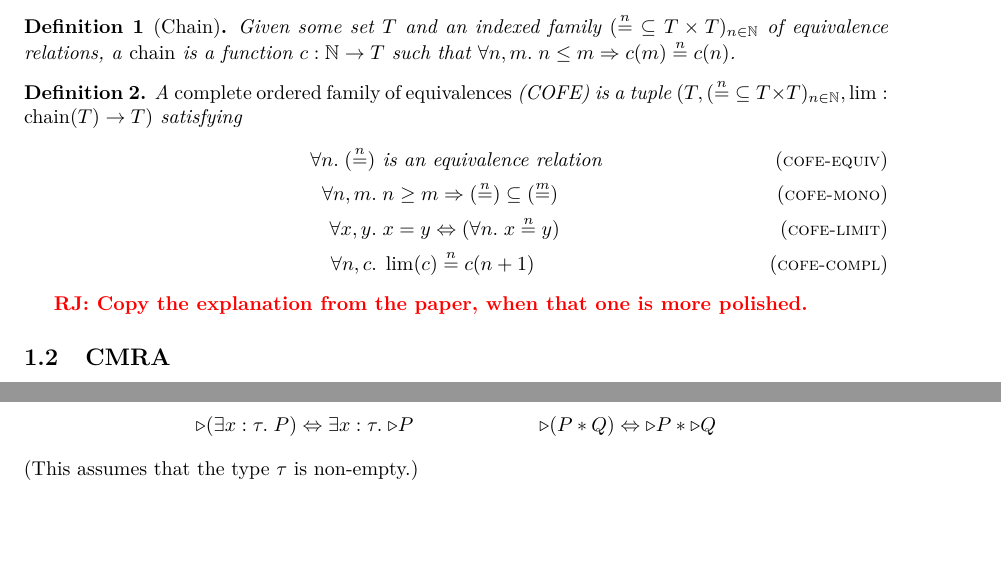
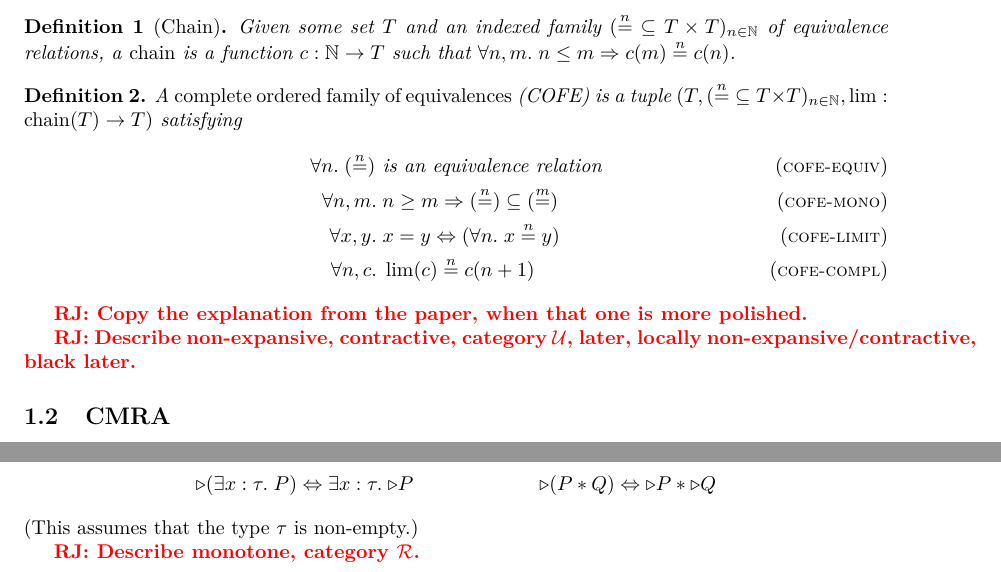
Before and after one commit to izgzhen/iris-coq, a LaTeX document (docs/iris.tex, which reads docs/algebra.tex): two parts of pages 2 and 3 of 9, joined at a grey line, cut so that both start at the same text, the shorter picture padded with empty space. Compiled offline with pdfLaTeX.

Commit message:
docs: some more TODOs

```diff
--- a/docs/algebra.tex
+++ b/docs/algebra.tex
@@ -17,6 +17,8 @@
 \end{defn}
 
 \ralf{Copy the explanation from the paper, when that one is more polished.}
+
+\ralf{Describe non-expansive, contractive, category $\COFEs$, later, locally non-expansive/contractive, black later.}
 
 \subsection{CMRA}
 
@@ -83,6 +85,8 @@ This operation is needed to prove that $\later$ commutes with existential quanti
 \end{mathpar}
 (This assumes that the type $\type$ is non-empty.)
 
+\ralf{Describe monotone, category $\CMRAs$.}
+
 
 %%% Local Variables:
 %%% mode: latex
```
